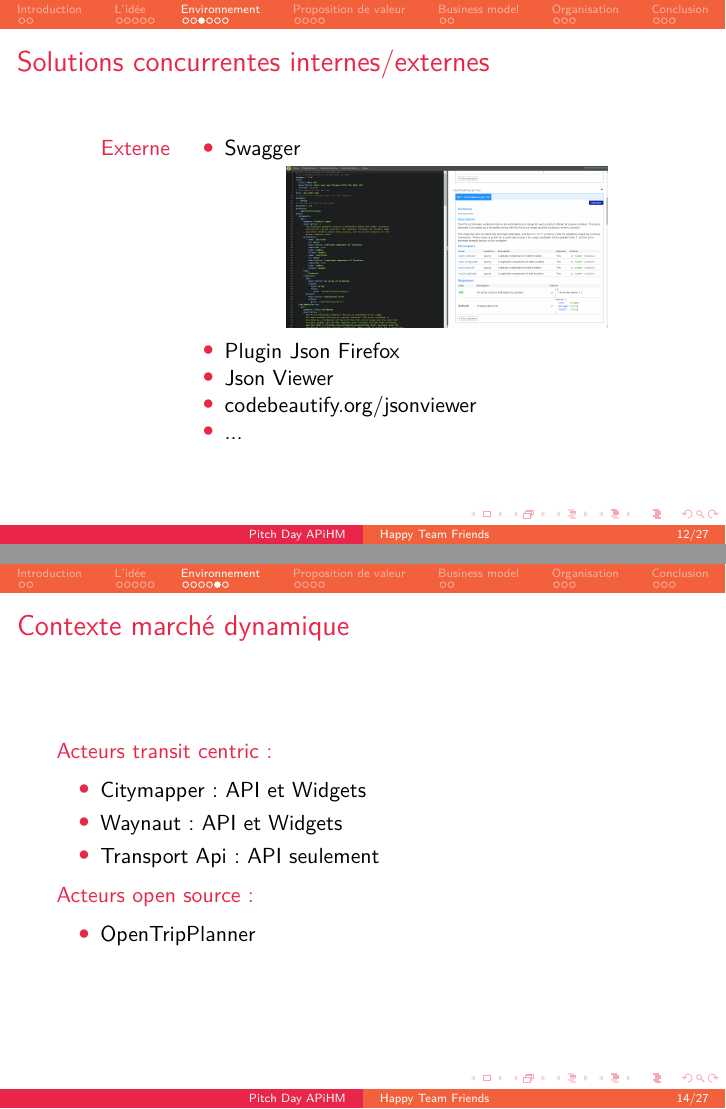
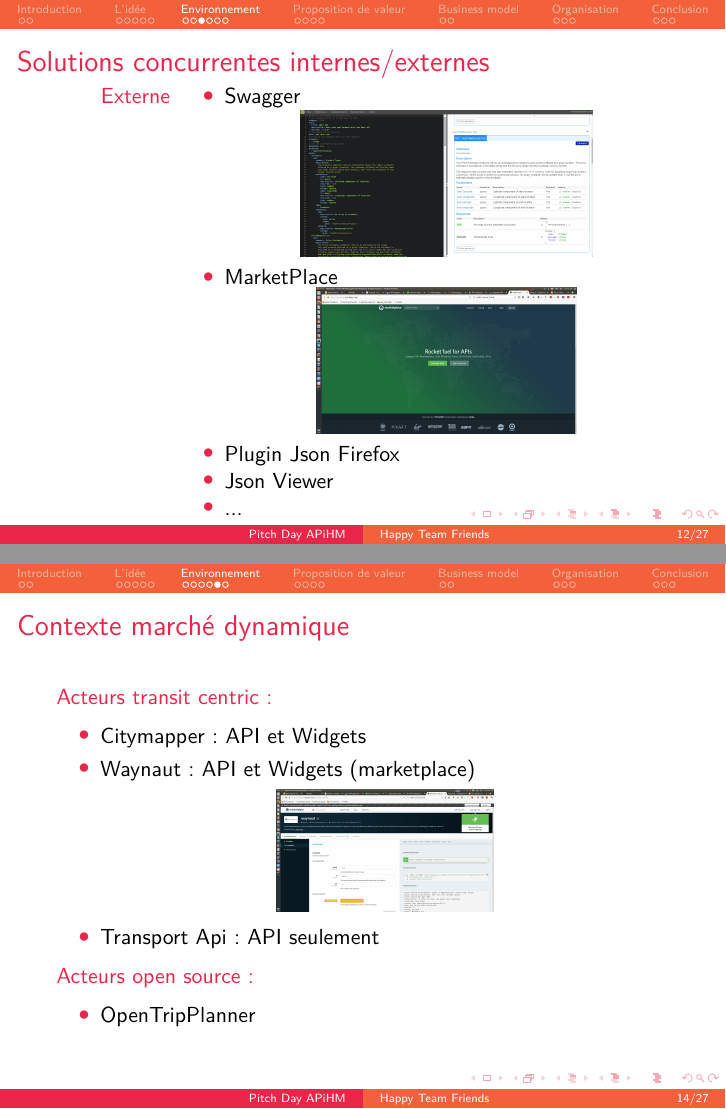
Before and after one commit to ZoeBrunet/pitch_isochrones, LaTeX slides (pitch-day-apihm.tex): pages 12 and 14 of 27, joined at a grey line. Compiled offline with pdfLaTeX.

Commit message:
add images for waynaut marketplace

```diff
--- a/pitch-day-apihm.tex
+++ b/pitch-day-apihm.tex
@@ -218,11 +218,14 @@
     \begin{itemize}
       \item Swagger
       \begin{center}
-        \includegraphics[height=0.33\textheight]{images/swagger}
+        \includegraphics[height=0.3\textheight]{images/swagger}
+      \end{center}
+      \item MarketPlace
+      \begin{center}
+        \includegraphics[height=0.3\textheight]{images/marketplace}
       \end{center}
       \item Plugin Json Firefox
       \item Json Viewer
-      \item codebeautify.org/jsonviewer
       \item ...
     \end{itemize}
   \end{description}
@@ -253,7 +256,10 @@
   \end{description}
   \begin{itemize}
     \item Citymapper : API et Widgets
-    \item Waynaut  :  API et Widgets
+    \item Waynaut  :  API et Widgets (marketplace)
+    \begin{center}
+      \includegraphics[height=0.25\textheight]{images/Waynaut}
+    \end{center}
     \item Transport Api : API seulement
   \end{itemize}
   \begin{description}
```
Also changed, not shown: images/Waynaut.png (added), images/marketplace.png (added).
